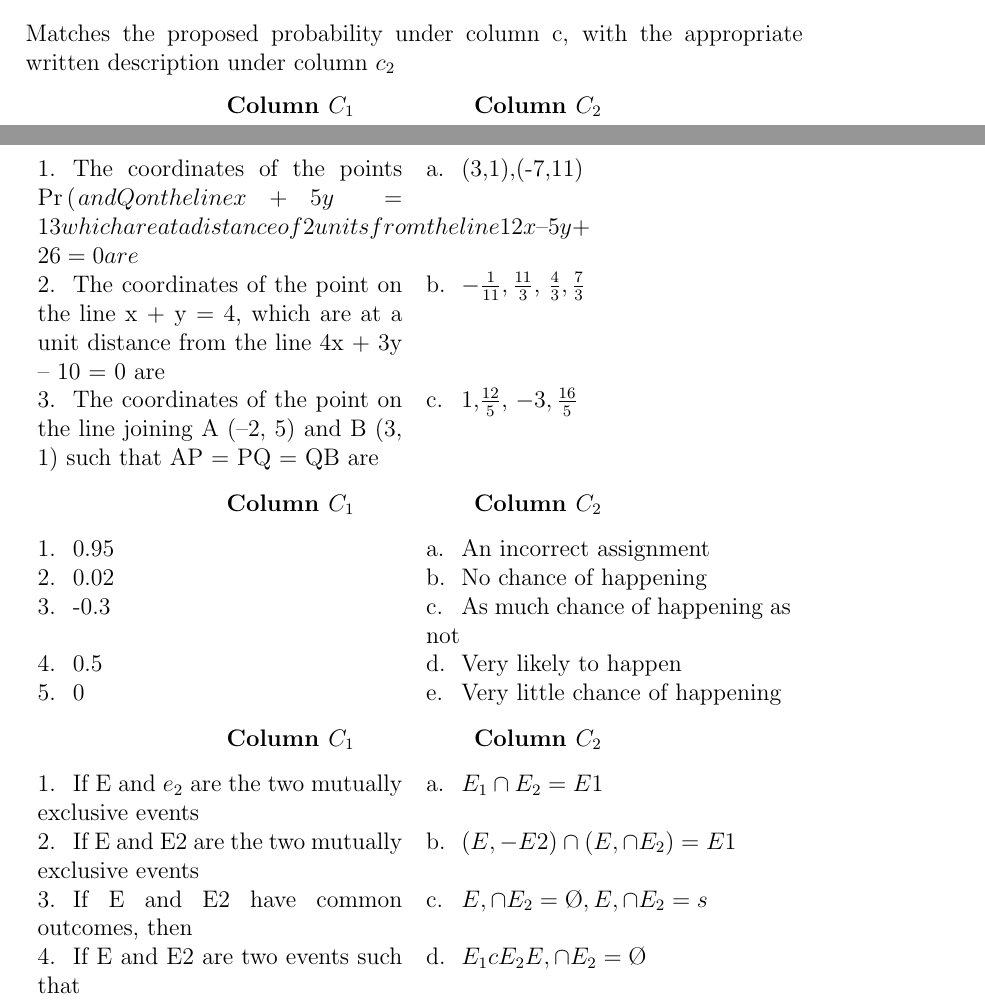
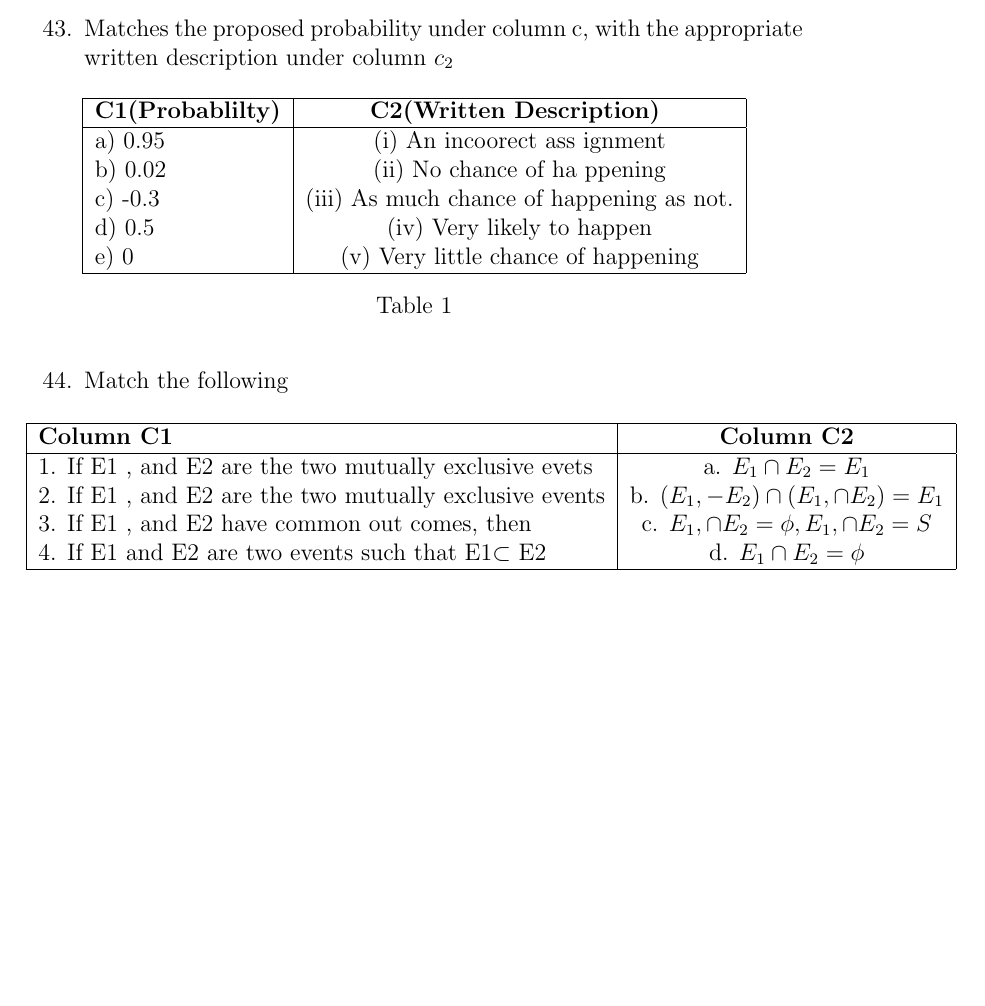
Before and after one commit to tejagoud12/FWC-1, a LaTeX document (Latexmath/11.16.3/16.3.tex): two parts of pages 8 and 9 of 9 before the commit and part of page 9 of 9 after it, the two joined at a grey line, cut so that both start at the same text, the shorter picture padded with empty space. The pictures show the PDF file Latexmath/11.16.3/16.3.pdf that the author committed with the source.

Commit message:
Add files via upload

```diff
--- a/Latexmath/11.16.3/16.3.tex
+++ b/Latexmath/11.16.3/16.3.tex
@@ -261,37 +262,24 @@ Fill in the blanks in the exercises 37 to 41.
 \item If A and B are two events associated  with a random experiment such that $P(A)=0.3, \pr{B}=0.2 and \pr A\cap B)=0$.1 then the value of $P(A\cap B)$ is
 \item The probability of happening of an event A is 0.5 and that of B is 0.3 lf A and B are mutually exclusive events, then the probability of neither A nor B is
 \item Matches the proposed probability under column c, with the appropriate written description under column $c_2$
-\begin{center}
-\begin{tabular}{cccccc}
-\textbf{Column $C_1$} & & & & &  \textbf{Column $C_2$}\\
+\begin{table}[htbp]
+ \begin{center}
+    \begin{tabular}{|l|c|c|c|c|c}
+\hline \textbf{C1(Probablilty)}
+  & \textbf{C2(Written Description)
+}  \\ \hline
+     a) 0.95 & (i) An incoorect ass
+ignment\\
+     b) 0.02 & (ii) No chance of ha
+ppening\\                               c) -0.3 & (iii) As much chance of happening as not.\\                 d) 0.5 & (iv) Very likely to happen\\                                 e) 0 & (v) Very little chance of happening\\ \hline              \end{tabular}                      \end{center}                       \caption{\label{table:dummytable} }\end{table}
+\item Match the following          \begin{table}[htbp]                 \begin{center}                        \begin{tabular}{|l|c|c|c|c|c} \hline \textbf{Column C1}             & \textbf{Column C2}  \\ \hline       1. If E1 , and E2 are the two mutually exclusive evets & a.  $E_1
+\cap E_2=E_1$\\                         2. If E1 , and E2 are the two
+mutually exclusive events & b. $(E_1,-E_2)\cap (E_1,\cap E_2)=E_1$\\
+     3. If E1 , and E2 have common out
+comes, then & c.  $E_1,\cap E_2=\phi,E_1,\cap E_2=S$\\
+     4. If E1 and E2 are two events
+ such that E1$\subset$ E2 & d. $E_1
+\cap E_2=\phi$\\  \hline
 \end{tabular}
-\end{center}
-\begin{matchtabular}
-  The coordinates of the points P and Q on the line x + 5y = 13 which are at a distance of 2 units from the line 12x – 5y + 26 = 0 are & (3,1),(-7,11)\\
-  The coordinates of the point on the line x + y = 4, which are at a unit distance from the line 4x + 3y – 10 = 0 are & $-\frac{1}{11},\frac{11}{3}$, $\frac{4}{3},\frac{7}{3}$\\
-  The coordinates of the point on the line joining A (–2, 5) and B (3, 1) such that AP = PQ = QB are & 1,
-\begin{center}
-\begin{tabular}{cccccc}
-\textbf{Column $C_1$} & & & & &  \textbf{Column $C_2$}\\
-\end{tabular}
-\end{center}
-\begin{matchtabular}
-  0.95  & An incorrect assignment \\
-  0.02  & No chance of happening\\
-  -0.3   & As much chance of happening as not\\
-  0.5    & Very likely to happen\\
-  0       & Very little chance of happening\\
-\end{matchtabular}
-\begin{center}
-\begin{tabular}{cccccc}
-\textbf{Column $C_1$} & & & & &  \textbf{Column $C_2$}\\
-\end{tabular}
-\end{center}
-\begin{matchtabular}
-If E and $e_2$ are the two mutually exclusive events  &  $E_1\cap E_2=E1$\\
-If E and E2 are the two mutually exclusive events & $(E,-E2)\cap (E,\cap E_2)=E1$\\
-If E and E2 have common outcomes, then & $E,\cap E_2=\O, E,\cap E_2=s$\\
-	If E and E2 are two events such that & $E_1 cE_2 E,\cap E_2=\O$\\
-\end{matchtabular}
+\end{center}                       \caption{\label{table:dummy} }     \end{table}
 \end{enumerate}
-\end{document}e
```
Also changed, not shown: Latexmath/11.16.3/16.3.pdf, Latexmath/11.16.3/16.3.tex (4 more changed lines).
